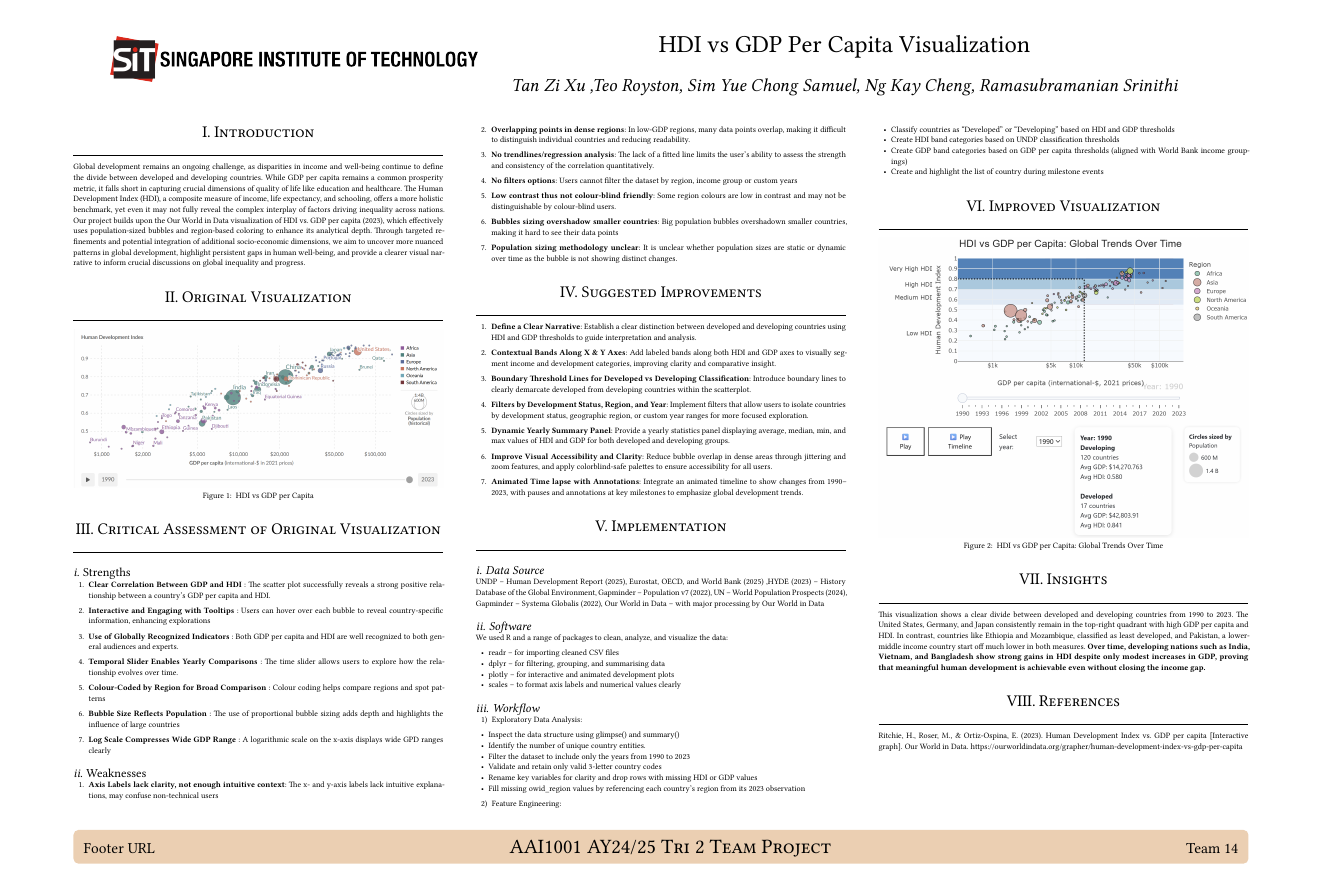
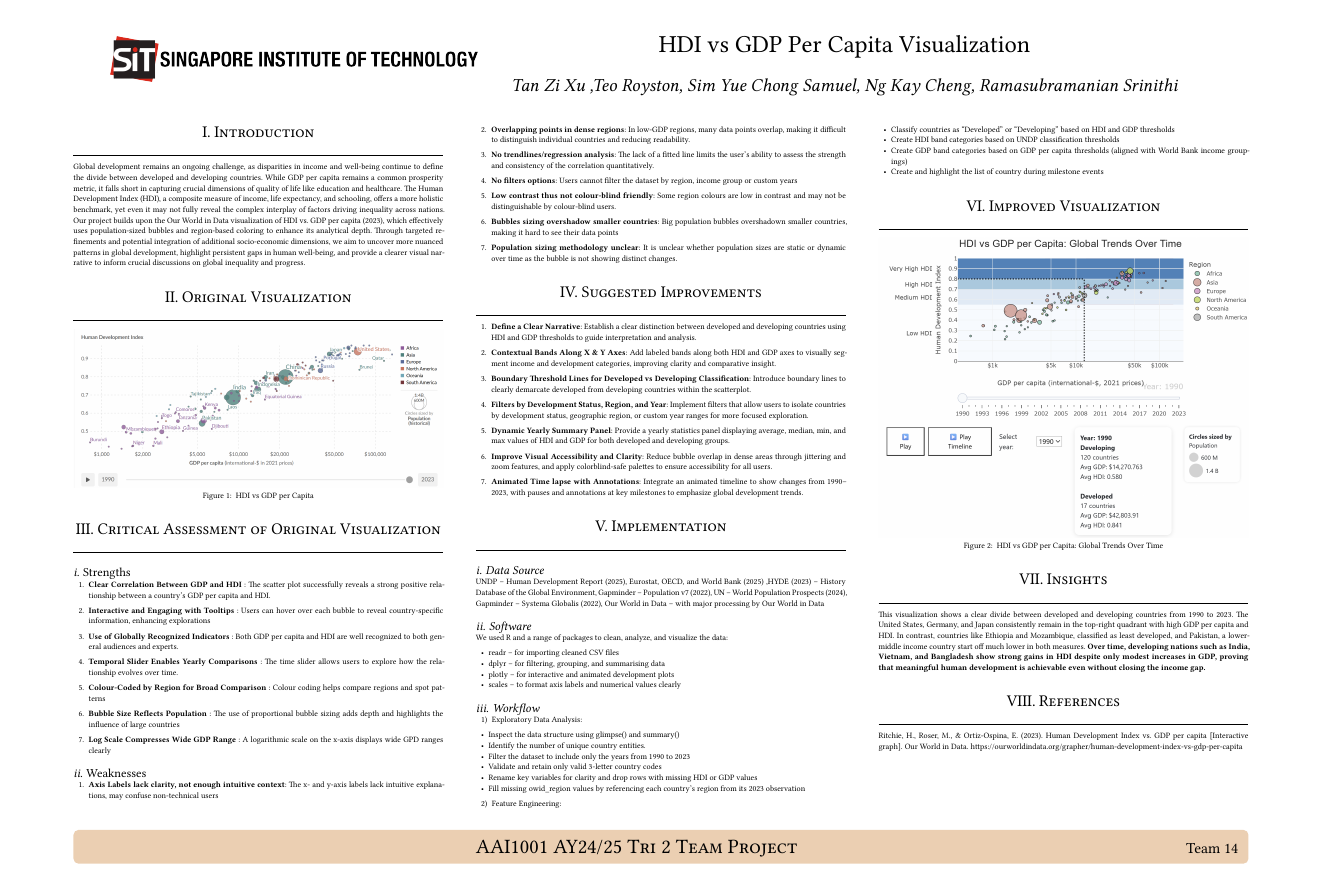
Before and after one commit to Zixu2305/AAI1001_Group_Assignment, a Quarto document (Team_14_Poster/Team_14_Poster.qmd): the whole page. The pictures show the output file Team_14_Poster/Team_14_Poster.pdf that the author committed with the source.

Commit message:
Remove Footer URL

```diff
--- a/Team_14_Poster/Team_14_Poster.qmd
+++ b/Team_14_Poster/Team_14_Poster.qmd
@@ -7,6 +7,7 @@ format:
     poster-authors: "Tan Zi Xu ,Teo Royston, Sim Yue Chong Samuel, Ng Kay Cheng, Ramasubramanian Srinithi"
     institution-logo: "./images/sit.png"
     footer-text: "AAI1001 AY24/25 Tri 2 Team Project"
+    footer-url: "&nbsp;"
     footer-emails: "Team 14"
     footer-color: "ebcfb2"
 ---
```
Also changed, not shown: Team_14_Poster/Team_14_Poster.pdf, 1 other file.
